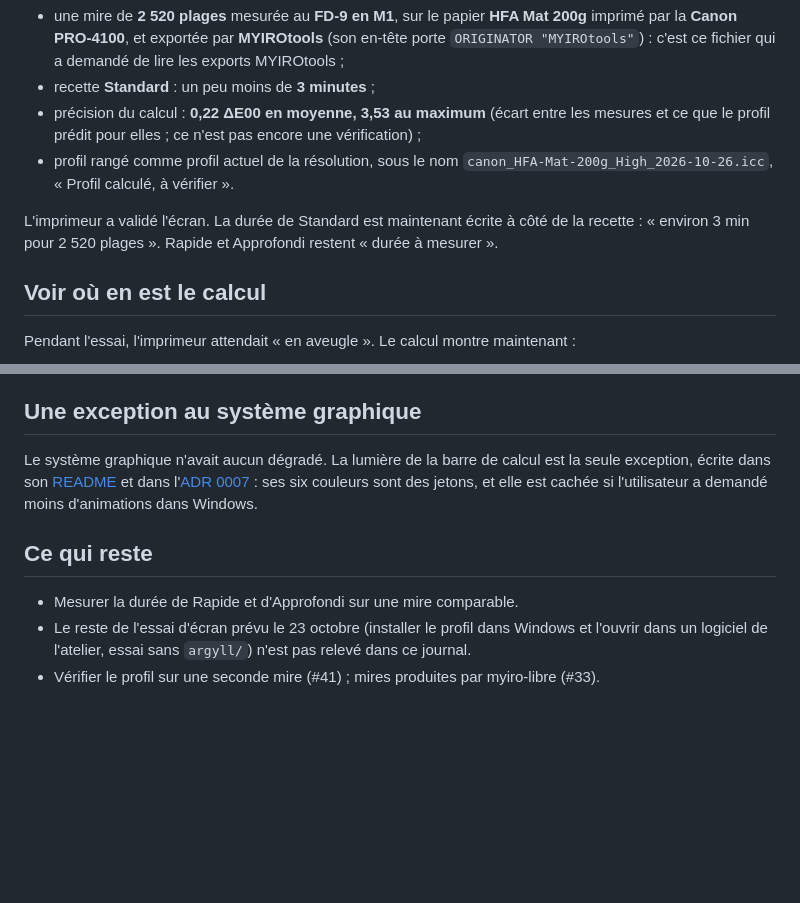
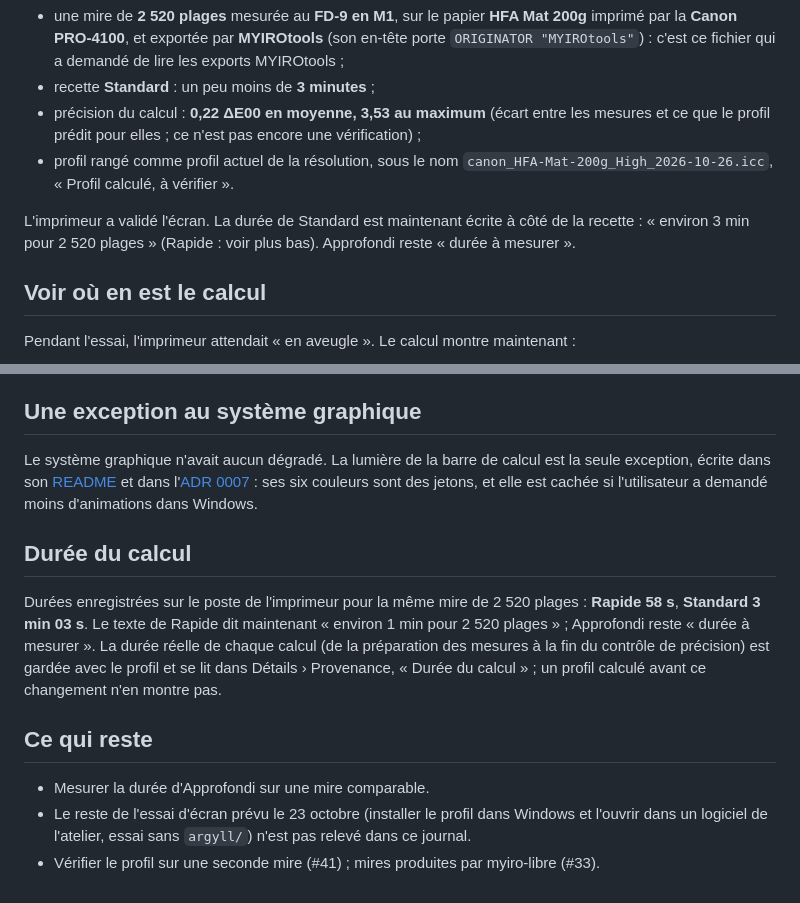
Before and after one commit to entropik/myiro-libre, a Markdown page: docs/blog/2026-10-26.md, 2 parts joined by grey strips. Drawn GitHub-style; blank space fills up the shorter version.

Commit message:
Journal du 26 et ADR 0002 : durées de Rapide et de Standard
Rapide 58 s, Standard 3 min 03 s pour 2 520 plages ; la durée de chaque
calcul se lit dans la provenance du profil. Approfondi reste à mesurer.

Co-Authored-By: Claude Opus 5.5 <noreply@anthropic.com>

```diff
--- a/docs/blog/2026-10-26.md
+++ b/docs/blog/2026-10-26.md
@@ -27,7 +27,7 @@ L'imprimeur a calculé un profil à partir d'une vraie mesure :
 - précision du calcul : **0,22 ΔE00 en moyenne, 3,53 au maximum** (écart entre les mesures et ce que le profil prédit pour elles ; ce n'est pas encore une vérification) ;
 - profil rangé comme profil actuel de la résolution, sous le nom `canon_HFA-Mat-200g_High_2026-10-26.icc`, « Profil calculé, à vérifier ».
 
-L'imprimeur a validé l'écran. La durée de Standard est maintenant écrite à côté de la recette : « environ 3 min pour 2 520 plages ». Rapide et Approfondi restent « durée à mesurer ».
+L'imprimeur a validé l'écran. La durée de Standard est maintenant écrite à côté de la recette : « environ 3 min pour 2 520 plages » (Rapide : voir plus bas). Approfondi reste « durée à mesurer ».
 
 ## Voir où en est le calcul
 
@@ -48,8 +48,12 @@ Constat sur ArgyllCMS : colprof écrit ses lignes par paquets (la dernière lign
 
 Le système graphique n'avait aucun dégradé. La lumière de la barre de calcul est la seule exception, écrite dans son [README](../../design-system/README.md) et dans l'[ADR 0007](../adr/0007-poste-unique.md) : ses six couleurs sont des jetons, et elle est cachée si l'utilisateur a demandé moins d'animations dans Windows.
 
+## Durée du calcul
+
+Durées enregistrées sur le poste de l'imprimeur pour la même mire de 2 520 plages : **Rapide 58 s**, **Standard 3 min 03 s**. Le texte de Rapide dit maintenant « environ 1 min pour 2 520 plages » ; Approfondi reste « durée à mesurer ». La durée réelle de chaque calcul (de la préparation des mesures à la fin du contrôle de précision) est gardée avec le profil et se lit dans Détails › Provenance, « Durée du calcul » ; un profil calculé avant ce changement n'en montre pas.
+
 ## Ce qui reste
 
-- Mesurer la durée de Rapide et d'Approfondi sur une mire comparable.
+- Mesurer la durée d'Approfondi sur une mire comparable.
 - Le reste de l'essai d'écran prévu le 23 octobre (installer le profil dans Windows et l'ouvrir dans un logiciel de l'atelier, essai sans `argyll/`) n'est pas relevé dans ce journal.
 - Vérifier le profil sur une seconde mire (#41) ; mires produites par myiro-libre (#33).
```
Also changed, not shown: docs/adr/0002-argyllcms-inclus.md (+2 -2 lines).
